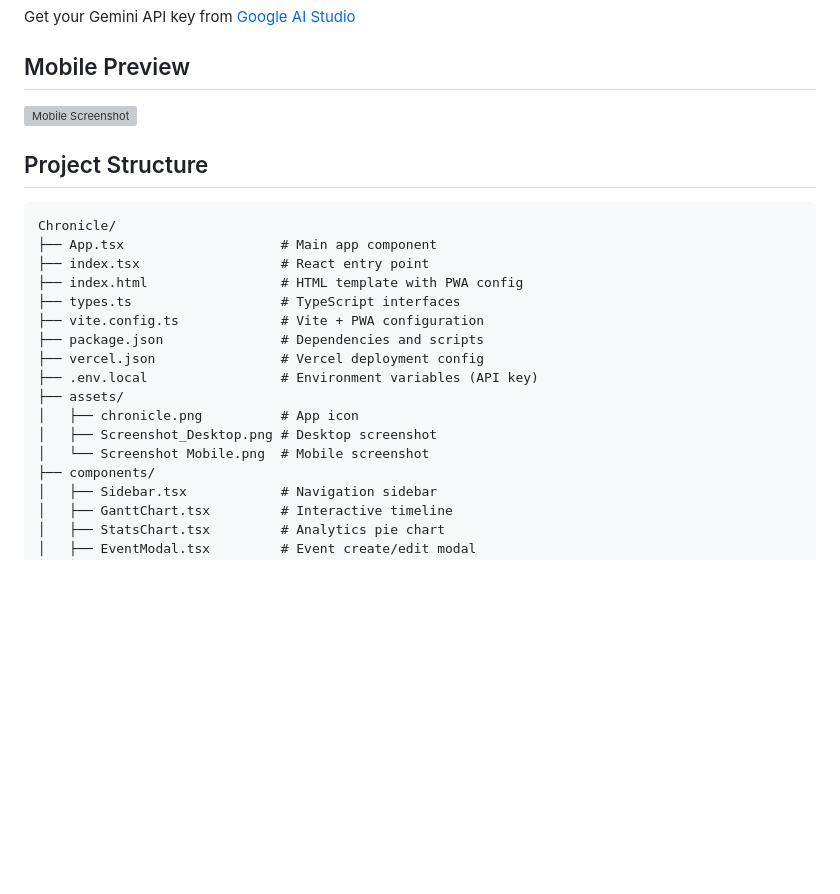
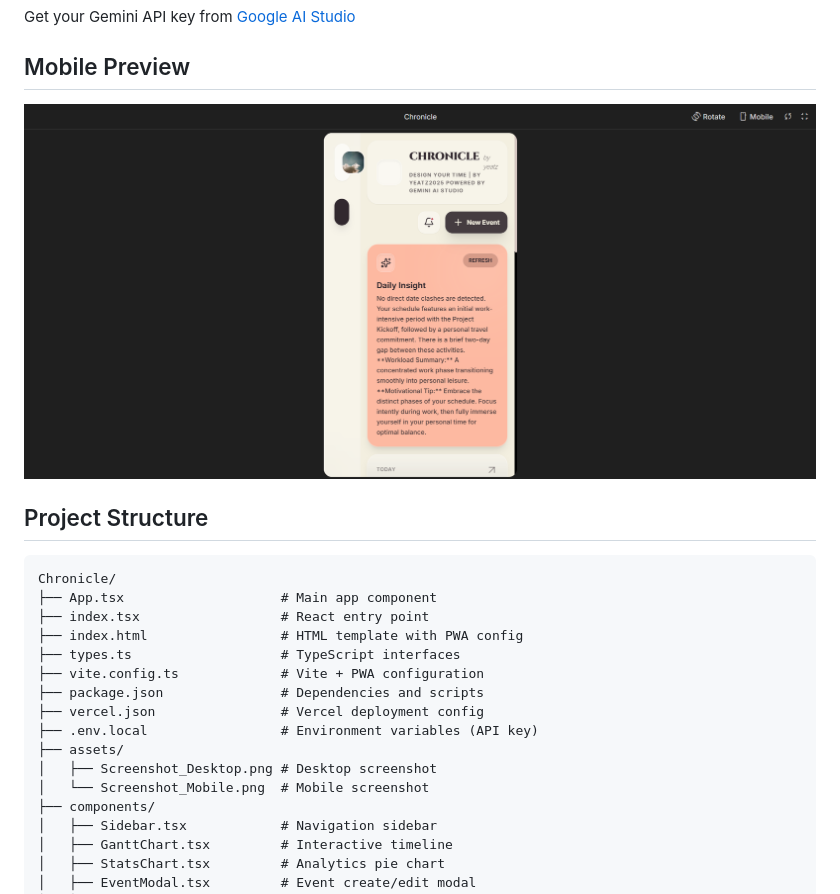
Before and after one commit to me-yeatz/Chronicle, a Markdown page: README.md, the part around the change. GitHub-like rendering; pictures changed too: assets/Screenshot_Mobile.png (added); blank space fills up the shorter version; grey boxes are pictures that could not be loaded.

Commit message:
Fix README screenshot paths

```diff
--- a/README.md
+++ b/README.md
@@ -97,7 +97,7 @@ Get your Gemini API key from [Google AI Studio](https://aistudio.google.com/)
 
 ## Mobile Preview
 
-![Mobile Screenshot](./assets/Screenshot%20Mobile.png)
+![Mobile Screenshot](./assets/Screenshot_Mobile.png)
 
 ## Project Structure
 
@@ -112,9 +112,8 @@ Chronicle/
 ├── vercel.json                # Vercel deployment config
 ├── .env.local                 # Environment variables (API key)
 ├── assets/
-│   ├── chronicle.png          # App icon
 │   ├── Screenshot_Desktop.png # Desktop screenshot
-│   └── Screenshot Mobile.png  # Mobile screenshot
+│   └── Screenshot_Mobile.png  # Mobile screenshot
 ├── components/
 │   ├── Sidebar.tsx            # Navigation sidebar
 │   ├── GanttChart.tsx         # Interactive timeline
```
Also changed, not shown: assets/Screenshot_Desktop.png (added).
